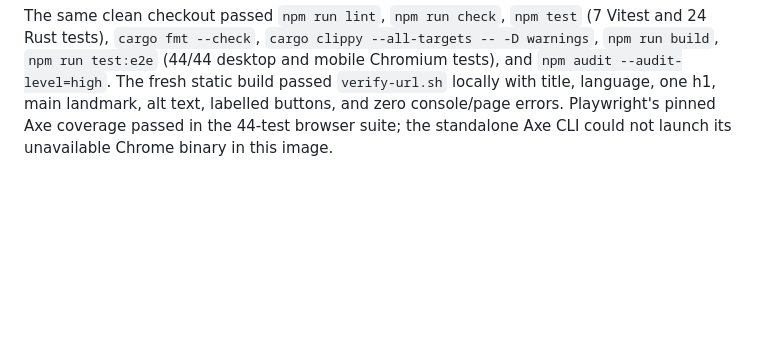
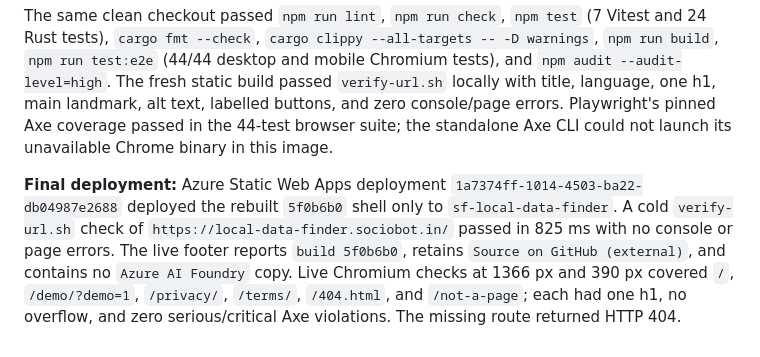
Before and after one commit to B-Divyesh/sf-local-data-finder, a Markdown page: .factory/polish-2.md, the part around the change. GitHub-like rendering; blank space fills up the shorter version.

Commit message:
docs: record round 2 deployment

```diff
--- a/.factory/polish-2.md
+++ b/.factory/polish-2.md
@@ -50,3 +50,5 @@
 The current disk-guard environment completed a fresh-clone retest after installing the Ubuntu Tauri packages documented in `README.md`. `npm ci` reported zero vulnerabilities. All 27 exact commands listed in `.factory/claims.json` passed, including the direct `?demo=1` sample path, demo reset and isolation, same-origin privacy requests, offline reload in a dedicated context, source-trail coverage, selected-source boundaries, encryption, CSV export, and release-platform selection.
 
 The same clean checkout passed `npm run lint`, `npm run check`, `npm test` (7 Vitest and 24 Rust tests), `cargo fmt --check`, `cargo clippy --all-targets -- -D warnings`, `npm run build`, `npm run test:e2e` (44/44 desktop and mobile Chromium tests), and `npm audit --audit-level=high`. The fresh static build passed `verify-url.sh` locally with title, language, one h1, main landmark, alt text, labelled buttons, and zero console/page errors. Playwright's pinned Axe coverage passed in the 44-test browser suite; the standalone Axe CLI could not launch its unavailable Chrome binary in this image.
+
+**Final deployment:** Azure Static Web Apps deployment `1a7374ff-1014-4503-ba22-db04987e2688` deployed the rebuilt `5f0b6b0` shell only to `sf-local-data-finder`. A cold `verify-url.sh` check of `https://local-data-finder.sociobot.in/` passed in 825 ms with no console or page errors. The live footer reports `build 5f0b6b0`, retains `Source on GitHub (external)`, and contains no `Azure AI Foundry` copy. Live Chromium checks at 1366 px and 390 px covered `/`, `/demo/?demo=1`, `/privacy/`, `/terms/`, `/404.html`, and `/not-a-page`; each had one h1, no overflow, and zero serious/critical Axe violations. The missing route returned HTTP 404.
```
Also changed, not shown: .factory/handoff.md (+2 -0 lines).
